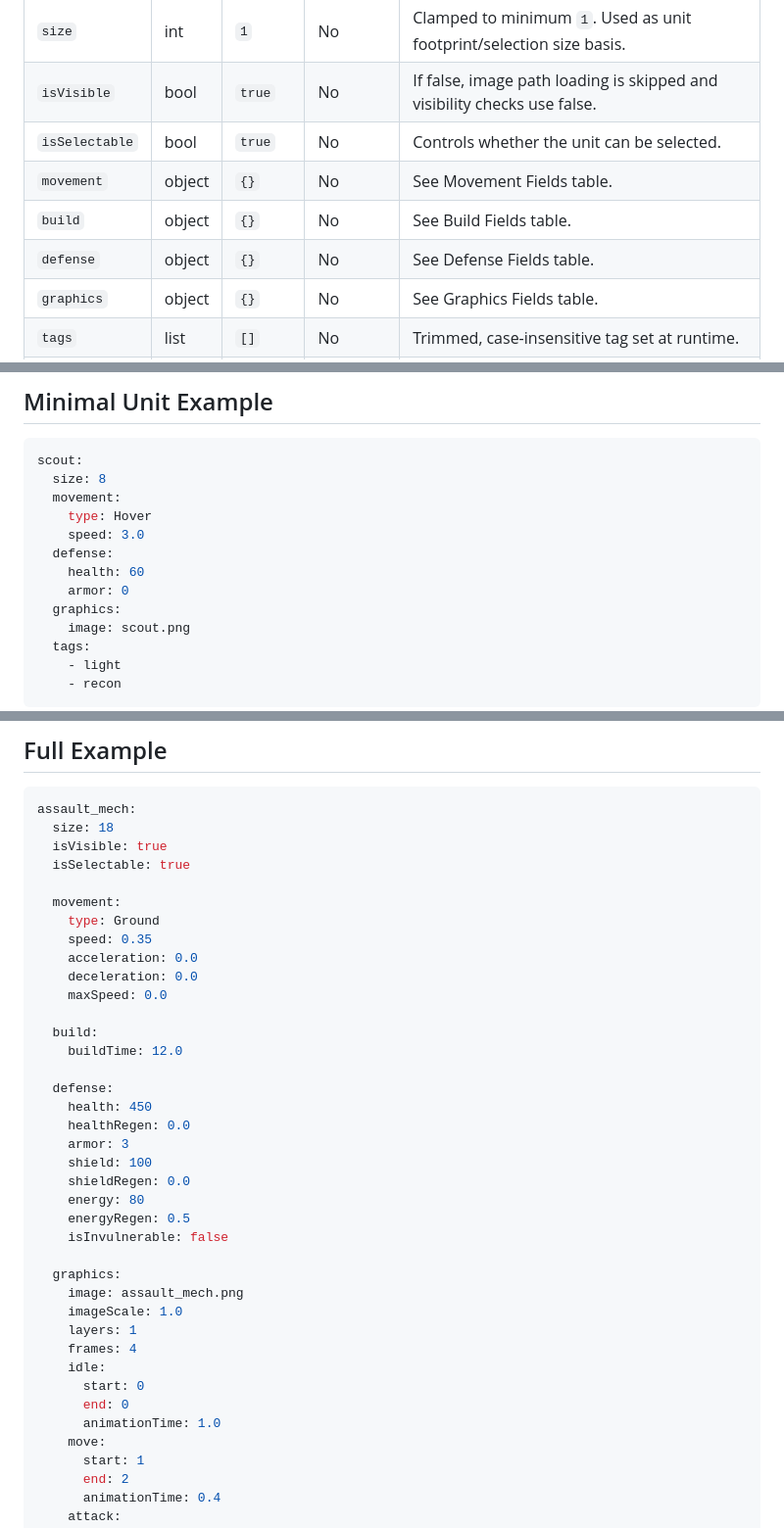
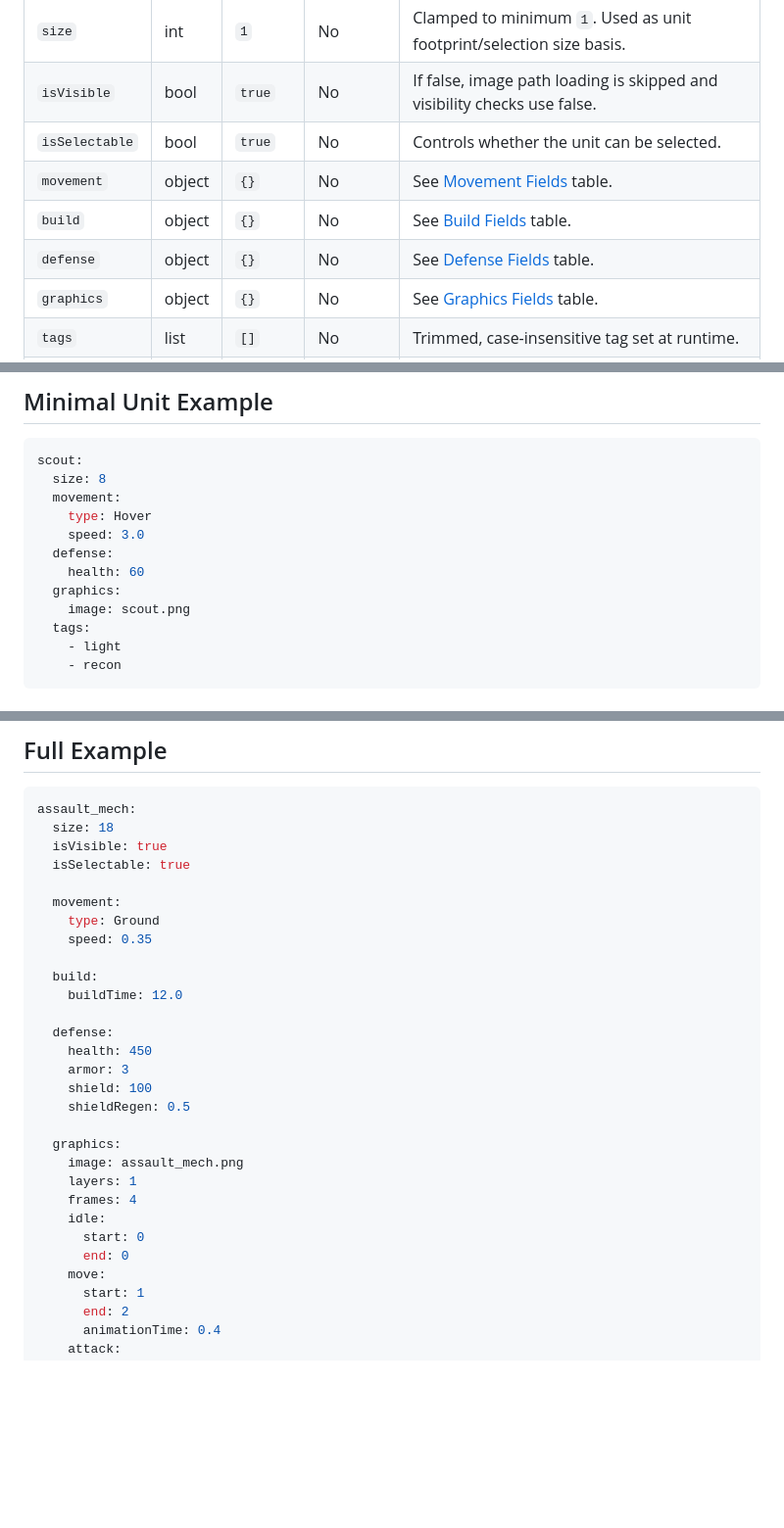
Before and after one commit to FredyJabe/fredyjabe.github.io, a Markdown page: documentation/rts/unit.md, 3 parts joined by grey strips. Shown at 98% size. Rendered like a GitHub page; blank space fills up the shorter version.

Commit message:
Updated documentation

```diff
--- a/documentation/rts/unit.md
+++ b/documentation/rts/unit.md
@@ -53,10 +53,10 @@ tank:
 | `size` | int | `1` | No | Clamped to minimum `1`. Used as unit footprint/selection size basis. |
 | `isVisible` | bool | `true` | No | If false, image path loading is skipped and visibility checks use false. |
 | `isSelectable` | bool | `true` | No | Controls whether the unit can be selected. |
-| `movement` | object | `{}` | No | See Movement Fields table. |
-| `build` | object | `{}` | No | See Build Fields table. |
-| `defense` | object | `{}` | No | See Defense Fields table. |
-| `graphics` | object | `{}` | No | See Graphics Fields table. |
+| `movement` | object | `{}` | No | See [Movement Fields](#movement-fields) table. |
+| `build` | object | `{}` | No | See [Build Fields](#build-fields) table. |
+| `defense` | object | `{}` | No | See [Defense Fields](#defense-fields) table. |
+| `graphics` | object | `{}` | No | See [Graphics Fields](#graphics-fields) table. |
 | `tags` | list<string> | `[]` | No | Trimmed, case-insensitive tag set at runtime. |
 | `actions` | list<string> | `[]` | No | Action DSL lines parsed via `ActionHelper.TryParse`. Invalid lines are ignored. |
 
@@ -125,7 +125,6 @@ scout:
     speed: 3.0
   defense:
     health: 60
-    armor: 0
   graphics:
     image: scout.png
   tags:
@@ -144,32 +143,23 @@ assault_mech:
   movement:
     type: Ground
     speed: 0.35
-    acceleration: 0.0
-    deceleration: 0.0
-    maxSpeed: 0.0
 
   build:
     buildTime: 12.0
 
   defense:
     health: 450
-    healthRegen: 0.0
     armor: 3
     shield: 100
-    shieldRegen: 0.0
-    energy: 80
-    energyRegen: 0.5
-    isInvulnerable: false
+    shieldRegen: 0.5
 
   graphics:
     image: assault_mech.png
-    imageScale: 1.0
     layers: 1
     frames: 4
     idle:
       start: 0
       end: 0
-      animationTime: 1.0
     move:
       start: 1
       end: 2
```
